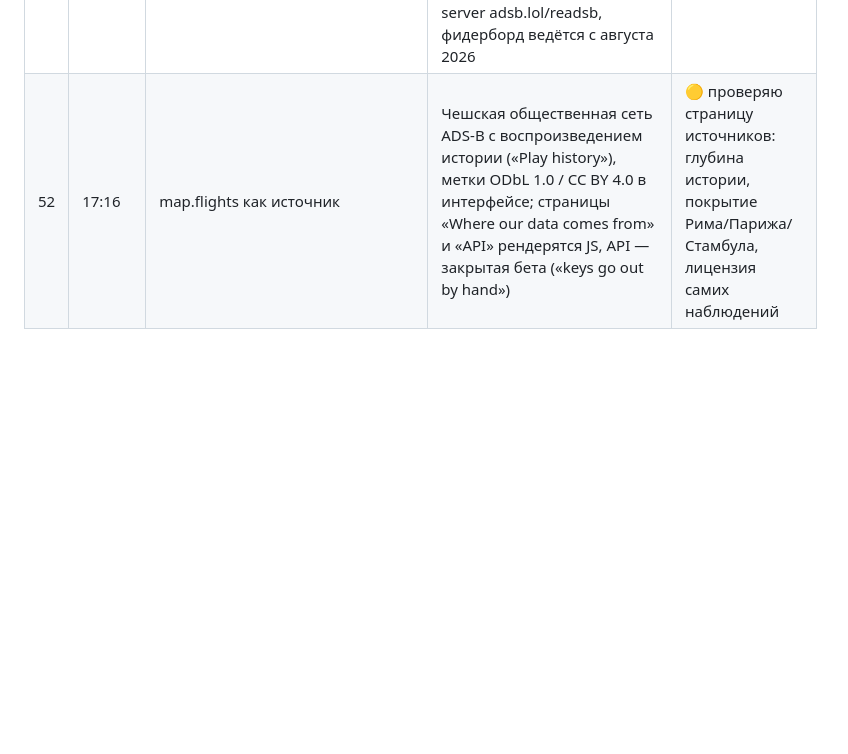
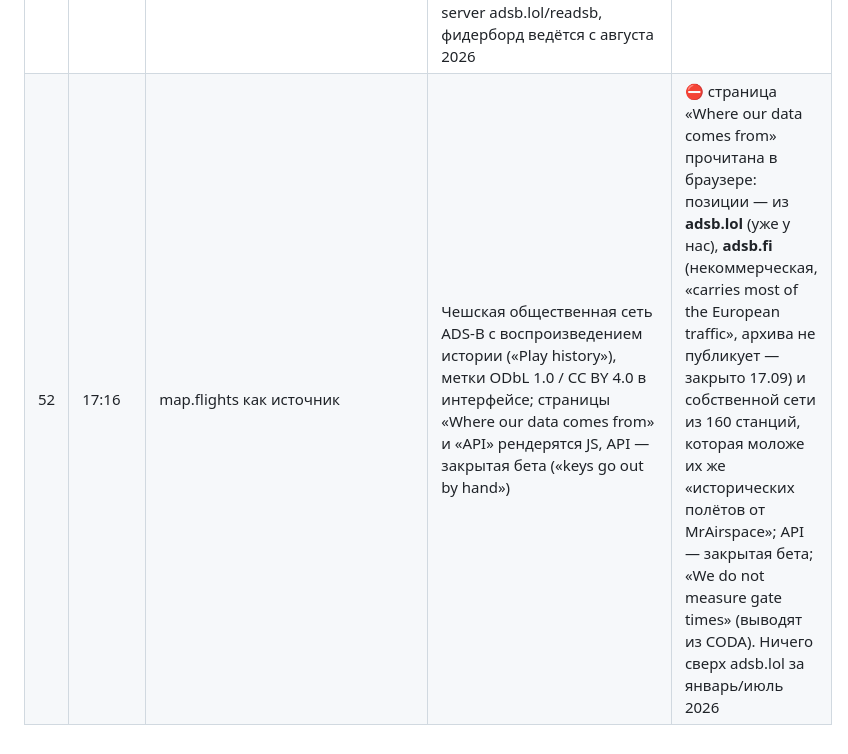
Before and after one commit to disclaimer8/prc-2026, a Markdown page: HYPOTHESES_LOG.md, the part around the change. Drawn GitHub-style; blank space fills up the shorter version.

Commit message:
Hypothesis 52 closed: map.flights positions come from adsb.lol/adsb.fi plus a young own network, no archive
Co-Authored-By: Claude Fable 5.1 <noreply@anthropic.com>

```diff
--- a/HYPOTHESES_LOG.md
+++ b/HYPOTHESES_LOG.md
@@ -65,4 +65,4 @@
 | 49 | 17:08 | «Почему данные симулятора неприемлемы, можно ли их экстраполировать?» | Разбор по бюджету ошибки (разд. 21e/21f брифа): единственное, что симулятор мог бы дать — невозмущённое время руления стоянка→ВПП; это уже есть у модели из OSM-геометрии (`geo_*`, E36/E42), а явный референс P10 по стоянке×ВПП (E9, `tq_*`) отклонён 0/6 — поглощается. Остаток ошибки — правила записи (block = расписание, строки без NM, хвост LIRF ≈ 40 % бюджета), реальные очереди/деайсинг и отсутствие наземного покрытия — ничего из этого в симуляторе не существует. Плюс лицензии: FsHub — пользовательские данные без открытой лицензии, Navigraph — только игровое использование | ⛔ не запрет по правилам, а нулевая информация: симулятор воспроизводит то, что мы и так знаем точнее из 2 млн размеченных строк 2025 |
 | 50 | 17:09 | Внешний разбор: проверка E118 (`e118_tabpfn_prefix.py:49`) берёт обычным кандидатом общую медиану руления (`reg_c` ≈ 1031 с), а цепочка (`lirf_tabpfn.py:58`) — построчный прогноз регрессора; на 126 хвостовых строках с OOF расхождение 634 с RMS, макс. 2980 с. Предложение: повторить оба плеча с настоящими OOF-кандидатами, не ослабляя порог 8/12 | По коду подтверждено (и в E11 та же постановка, сравнение E11↔E118 согласованное, но не тождественно отправляемому). Повтор → **E118b**: те же LOMO-плечи, `reg_c` заменён построчным OOF-прогнозом регрессора из `cv_preds` | 🟡 считается на hetzner |
 | 51 | 17:17 | adsb.win как источник | Прочитана страница Privacy & License (обновлена 30.08.2026): «The aggregated dataset is ours and is not open data. We deliberately have not adopted ODbL or a Creative Commons license»; в списке «Ask us first» прямо: «Use in training or evaluating machine-learning models», «Bulk or systematic downloading»; сеть на mlat-server adsb.lol/readsb, фидерборд ведётся с августа 2026 | ⛔ закрытая лицензия (критерий организатора — открытость) и архив моложе января/июля 2026 |
-| 52 | 17:16 | map.flights как источник | Чешская общественная сеть ADS-B с воспроизведением истории («Play history»), метки ODbL 1.0 / CC BY 4.0 в интерфейсе; страницы «Where our data comes from» и «API» рендерятся JS, API — закрытая бета («keys go out by hand») | 🟡 проверяю страницу источников: глубина истории, покрытие Рима/Парижа/Стамбула, лицензия самих наблюдений |
+| 52 | 17:16 | map.flights как источник | Чешская общественная сеть ADS-B с воспроизведением истории («Play history»), метки ODbL 1.0 / CC BY 4.0 в интерфейсе; страницы «Where our data comes from» и «API» рендерятся JS, API — закрытая бета («keys go out by hand») | ⛔ страница «Where our data comes from» прочитана в браузере: позиции — из **adsb.lol** (уже у нас), **adsb.fi** (некоммерческая, «carries most of the European traffic», архива не публикует — закрыто 17.09) и собственной сети из 160 станций, которая моложе их же «исторических полётов от MrAirspace»; API — закрытая бета; «We do not measure gate times» (выводят из CODA). Ничего сверх adsb.lol за январь/июль 2026 |
```
